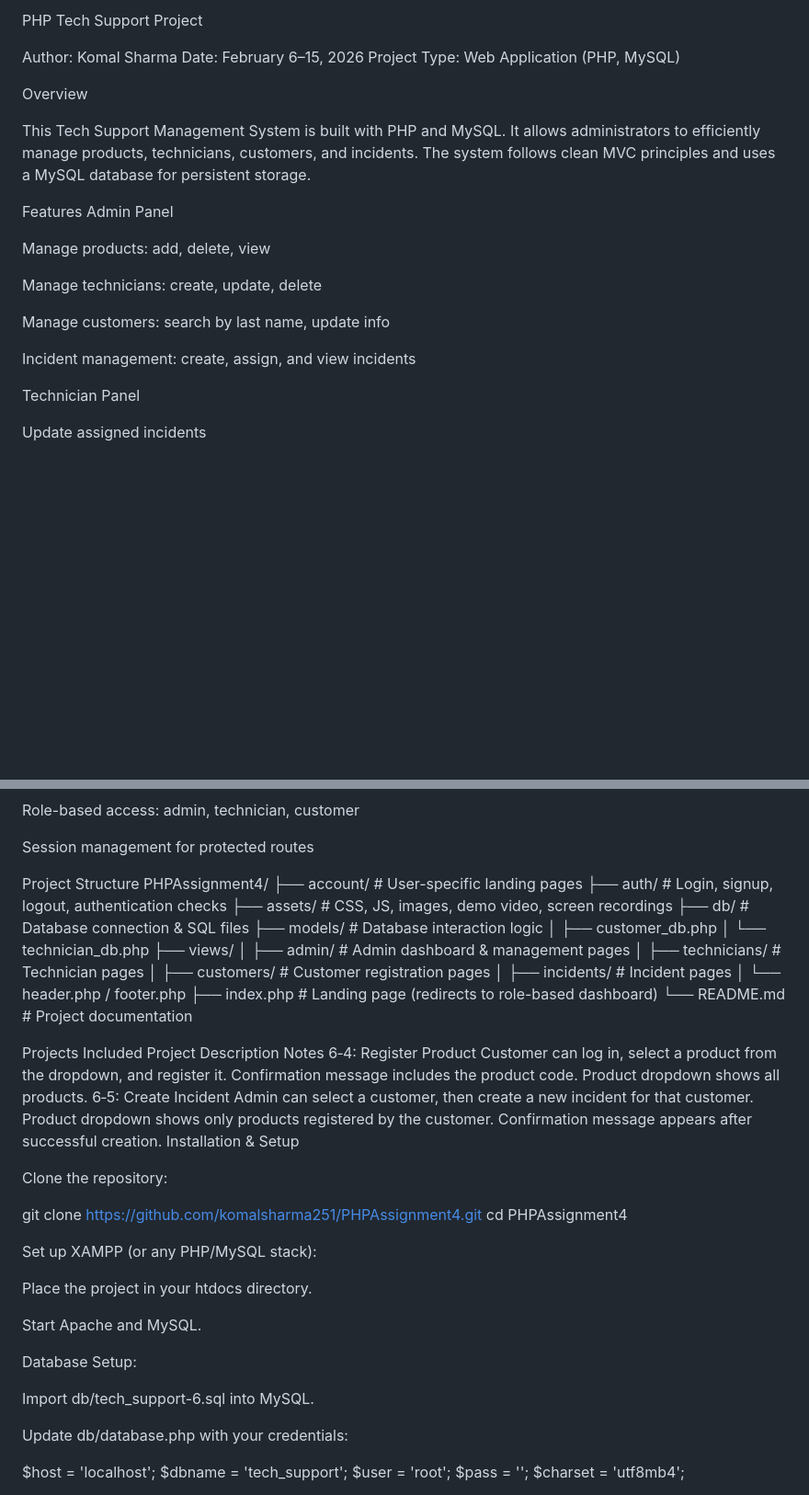
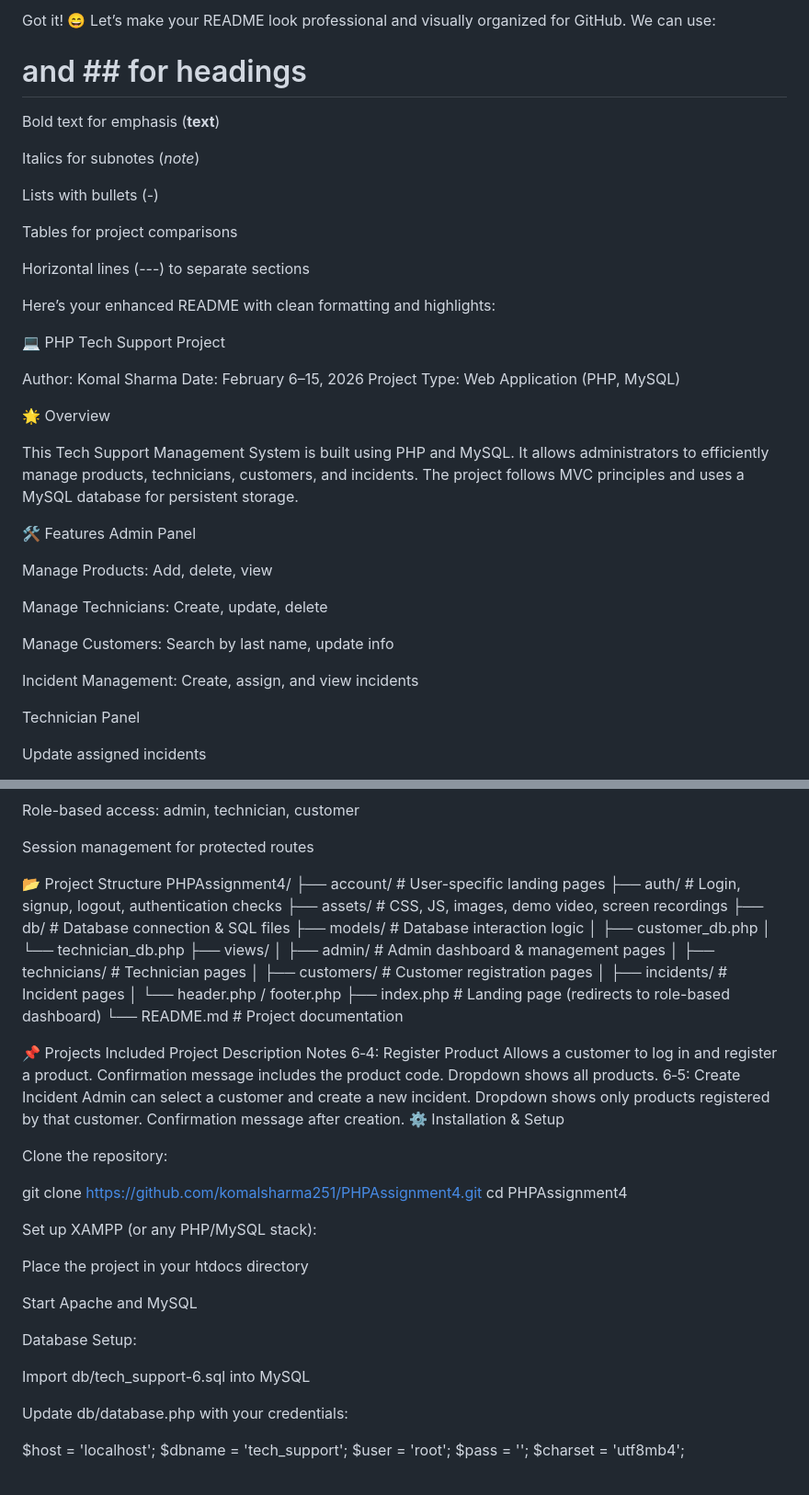
Before and after one commit to komalsharma251/PHPAssignment4, a Markdown page: README.md, 2 parts joined by grey strips. Shown at 92% size. Rendered like a GitHub page; blank space fills up the shorter version.

Commit message:
Revamp README for better clarity and presentation
Enhanced README with improved formatting and organization.

```diff
--- a/README.md
+++ b/README.md
@@ -1,25 +1,41 @@
-PHP Tech Support Project
+Got it! 😄 Let’s make your README look professional and visually organized for GitHub. We can use:
+
+# and ## for headings
+
+Bold text for emphasis (**text**)
+
+Italics for subnotes (*note*)
+
+Lists with bullets (-)
+
+Tables for project comparisons
+
+Horizontal lines (---) to separate sections
+
+Here’s your enhanced README with clean formatting and highlights:
+
+💻 PHP Tech Support Project
 
 Author: Komal Sharma
 Date: February 6–15, 2026
 Project Type: Web Application (PHP, MySQL)
 
-Overview
+🌟 Overview
 
-This Tech Support Management System is built with PHP and MySQL.
+This Tech Support Management System is built using PHP and MySQL.
 It allows administrators to efficiently manage products, technicians, customers, and incidents.
-The system follows clean MVC principles and uses a MySQL database for persistent storage.
+The project follows MVC principles and uses a MySQL database for persistent storage.
 
-Features
+🛠 Features
 Admin Panel
 
-Manage products: add, delete, view
+Manage Products: Add, delete, view
 
-Manage technicians: create, update, delete
+Manage Technicians: Create, update, delete
 
-Manage customers: search by last name, update info
+Manage Customers: Search by last name, update info
 
-Incident management: create, assign, and view incidents
+Incident Management: Create, assign, and view incidents
 
 Technician Panel
 
@@ -39,7 +55,7 @@ Role-based access: admin, technician, customer
 
 Session management for protected routes
 
-Project Structure
+📂 Project Structure
 PHPAssignment4/
 ├── account/                     # User-specific landing pages
 ├── auth/                        # Login, signup, logout, authentication checks
@@ -57,11 +73,11 @@ PHPAssignment4/
 ├── index.php                     # Landing page (redirects to role-based dashboard)
 └── README.md                     # Project documentation
 
-Projects Included
+📌 Projects Included
 Project	Description	Notes
-6‑4: Register Product	Customer can log in, select a product from the dropdown, and register it.	Confirmation message includes the product code. Product dropdown shows all products.
-6‑5: Create Incident	Admin can select a customer, then create a new incident for that customer.	Product dropdown shows only products registered by the customer. Confirmation message appears after successful creation.
-Installation & Setup
+6‑4: Register Product	Allows a customer to log in and register a product.	Confirmation message includes the product code. Dropdown shows all products.
+6‑5: Create Incident	Admin can select a customer and create a new incident.	Dropdown shows only products registered by that customer. Confirmation message after creation.
+⚙️ Installation & Setup
 
 Clone the repository:
 
@@ -71,13 +87,13 @@ cd PHPAssignment4
 
 Set up XAMPP (or any PHP/MySQL stack):
 
-Place the project in your htdocs directory.
+Place the project in your htdocs directory
 
-Start Apache and MySQL.
+Start Apache and MySQL
 
 Database Setup:
 
-Import db/tech_support-6.sql into MySQL.
+Import db/tech_support-6.sql into MySQL
 
 Update db/database.php with your credentials:
 
```
Also changed, not shown: other parts of README.md (+7 -5 lines).
